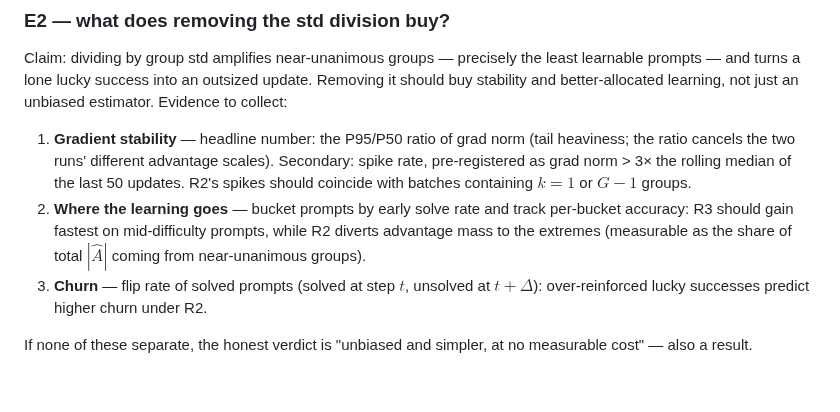
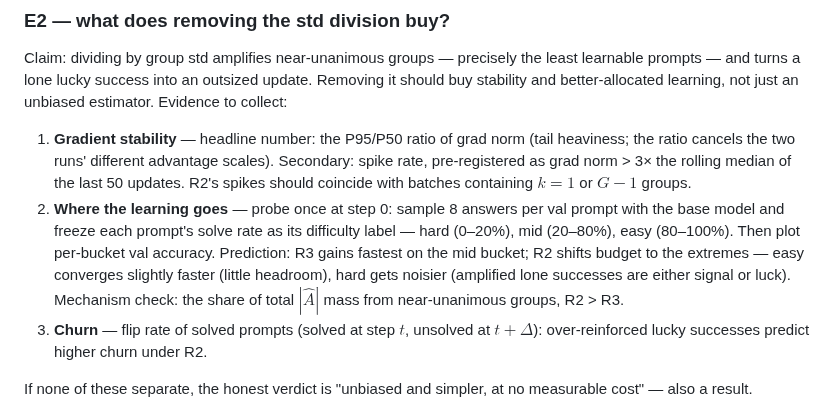
Before and after one commit to MianchuWang/mianchuwang.github.io, a Markdown page: writings/2026-08-grpo-variants.md, the part around the change. GitHub-like rendering; blank space fills up the shorter version.

Commit message:
W260830: E2.2 — step-0 difficulty probe, three buckets, per-bucket predictions
Co-Authored-By: Claude Fable 5 <noreply@anthropic.com>

```diff
--- a/writings/2026-08-grpo-variants.md
+++ b/writings/2026-08-grpo-variants.md
@@ -80,7 +80,7 @@ Claim: per-token suppression of a wrong rollout scales as $1/|o_i|$, so long fai
 Claim: dividing by group std amplifies near-unanimous groups — precisely the least learnable prompts — and turns a lone lucky success into an outsized update. Removing it should buy stability and better-allocated learning, not just an unbiased estimator. Evidence to collect:
 
 1. **Gradient stability** — headline number: the P95/P50 ratio of grad norm (tail heaviness; the ratio cancels the two runs' different advantage scales). Secondary: spike rate, pre-registered as grad norm > 3× the rolling median of the last 50 updates. R2's spikes should coincide with batches containing $k = 1$ or $G-1$ groups.
-2. **Where the learning goes** — bucket prompts by early solve rate and track per-bucket accuracy: R3 should gain fastest on mid-difficulty prompts, while R2 diverts advantage mass to the extremes (measurable as the share of total $|\hat{A}|$ coming from near-unanimous groups).
+2. **Where the learning goes** — probe once at step 0: sample 8 answers per val prompt with the base model and freeze each prompt's solve rate as its difficulty label — hard (0–20%), mid (20–80%), easy (80–100%). Then plot per-bucket val accuracy. Prediction: R3 gains fastest on the mid bucket; R2 shifts budget to the extremes — easy converges slightly faster (little headroom), hard gets noisier (amplified lone successes are either signal or luck). Mechanism check: the share of total $|\hat{A}|$ mass from near-unanimous groups, R2 > R3.
 3. **Churn** — flip rate of solved prompts (solved at step $t$, unsolved at $t+\Delta$): over-reinforced lucky successes predict higher churn under R2.
 
 If none of these separate, the honest verdict is "unbiased and simpler, at no measurable cost" — also a result.
```
